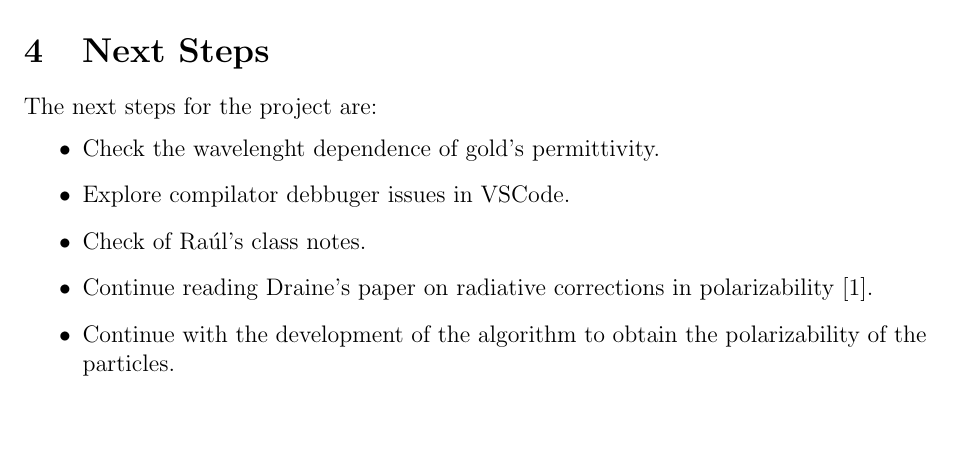
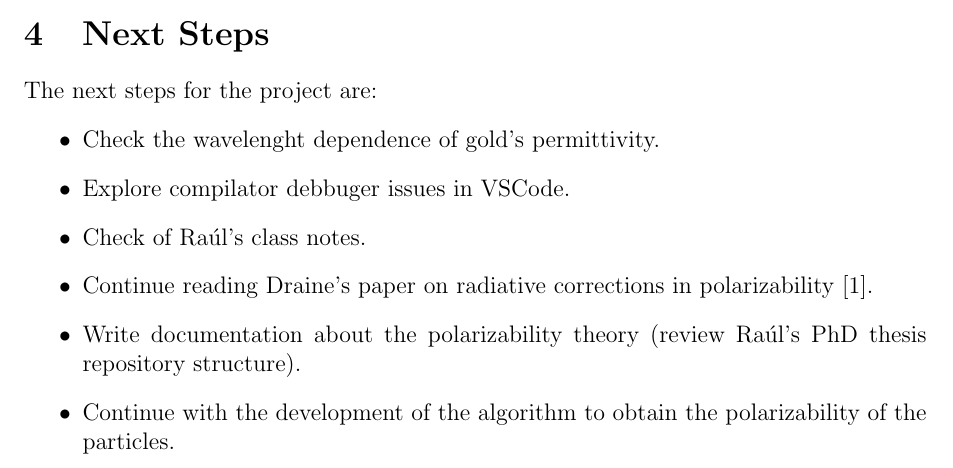
Before and after one commit to JJkrokoder/Optical_forces_calc, a LaTeX document (doc/tracking/march_week3/march_week3.tex): part of page 2 of 3, cut so that both start at the same text, the shorter picture padded with empty space. Compiled offline with pdfLaTeX.

Commit message:
Updated tasks

```diff
--- a/doc/tracking/march_week3/march_week3.tex
+++ b/doc/tracking/march_week3/march_week3.tex
@@ -78,6 +78,7 @@ The next steps for the project are:
     \item Explore compilator debbuger issues in VSCode.
     \item Check of Raúl's class notes.
     \item Continue reading Draine's paper on radiative corrections in polarizability \cite{Draine1988ApJ...333..848D}.
+    \item Write documentation about the polarizability theory (review Raúl's PhD thesis repository structure).
     \item Continue with the development of the algorithm to obtain the polarizability of the particles.
     \item Implement the calculation method for Optical Forces given a polarizability, a field, and a field gradient.
     \item Documentation of quasiestatic polarizability theory.
```
Also changed, not shown: doc/tracking/march_week3/march_week3.pdf.
